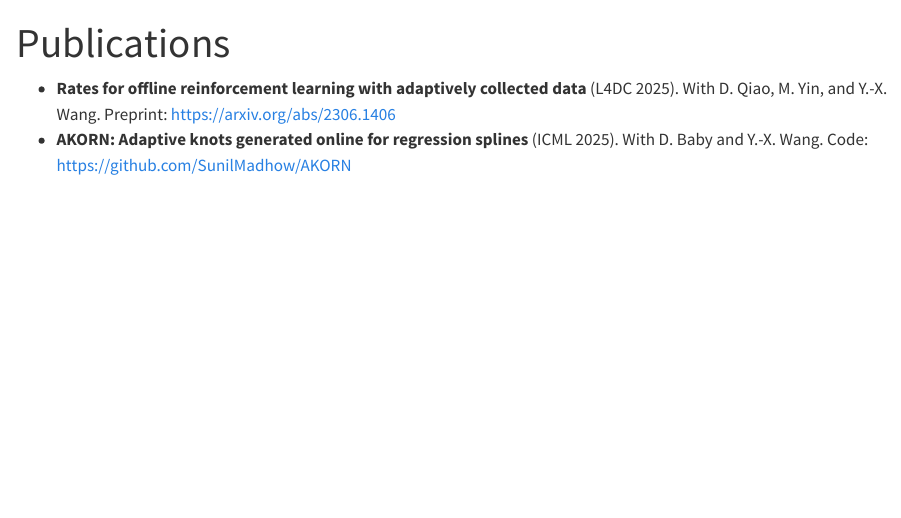
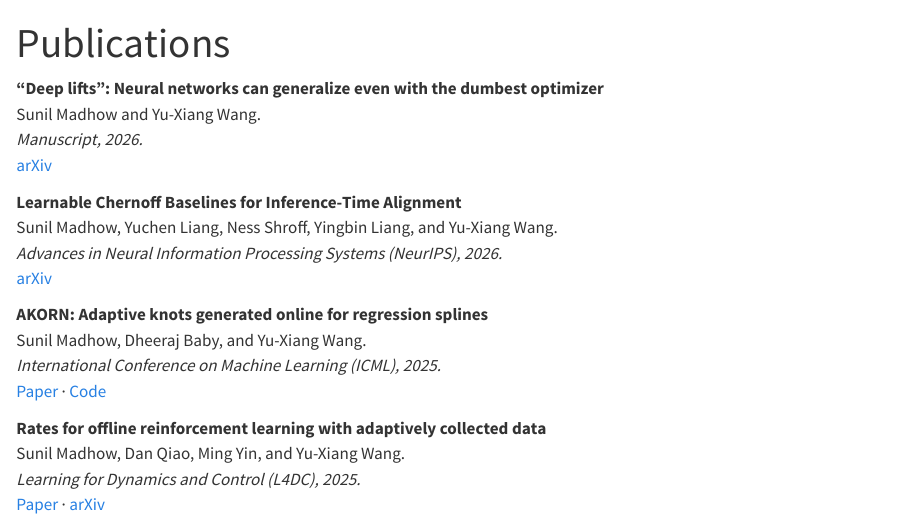
Before and after one commit to SunilMadhow/sunilmadhow.github.io, a Quarto document (publications.qmd): the page in a window 1100 px wide, from its top. Rendered offline with R 4.5, knitr and Pandoc in place of Quarto, with nearby package versions.

Commit message:
Update publications, CV, and Google Scholar link

```diff
--- a/publications.qmd
+++ b/publications.qmd
@@ -2,5 +2,22 @@
 title: "Publications"
 ---
 
-- **Rates for offline reinforcement learning with adaptively collected data** (L4DC 2025). With D. Qiao, M. Yin, and Y.-X. Wang. Preprint: <https://arxiv.org/abs/2306.1406>
-- **AKORN: Adaptive knots generated online for regression splines** (ICML 2025). With D. Baby and Y.-X. Wang. Code: <https://github.com/SunilMadhow/AKORN>
+**"Deep lifts": Neural networks can generalize even with the dumbest optimizer**\
+Sunil Madhow and Yu-Xiang Wang.\
+*Manuscript, 2026.*\
+[arXiv](https://arxiv.org/abs/2610.23009)
+
+**Learnable Chernoff Baselines for Inference-Time Alignment**\
+Sunil Madhow, Yuchen Liang, Ness Shroff, Yingbin Liang, and Yu-Xiang Wang.\
+*Advances in Neural Information Processing Systems (NeurIPS), 2026.*\
+[arXiv](https://arxiv.org/abs/2602.07738)
+
+**AKORN: Adaptive knots generated online for regression splines**\
+Sunil Madhow, Dheeraj Baby, and Yu-Xiang Wang.\
+*International Conference on Machine Learning (ICML), 2025.*\
+[Paper](https://proceedings.mlr.press/v267/madhow25a.html) · [Code](https://github.com/SunilMadhow/AKORN)
+
+**Rates for offline reinforcement learning with adaptively collected data**\
+Sunil Madhow, Dan Qiao, Ming Yin, and Yu-Xiang Wang.\
+*Learning for Dynamics and Control (L4DC), 2025.*\
+[Paper](https://mingyin0312.github.io/assets/pdf/Madhow034.pdf) · [arXiv](https://arxiv.org/abs/2306.14063)
```
Also changed, not shown: index.qmd (+1 -1 lines), Sunil_Madhow_CV.pdf, docs/search.json, 3 other files.
